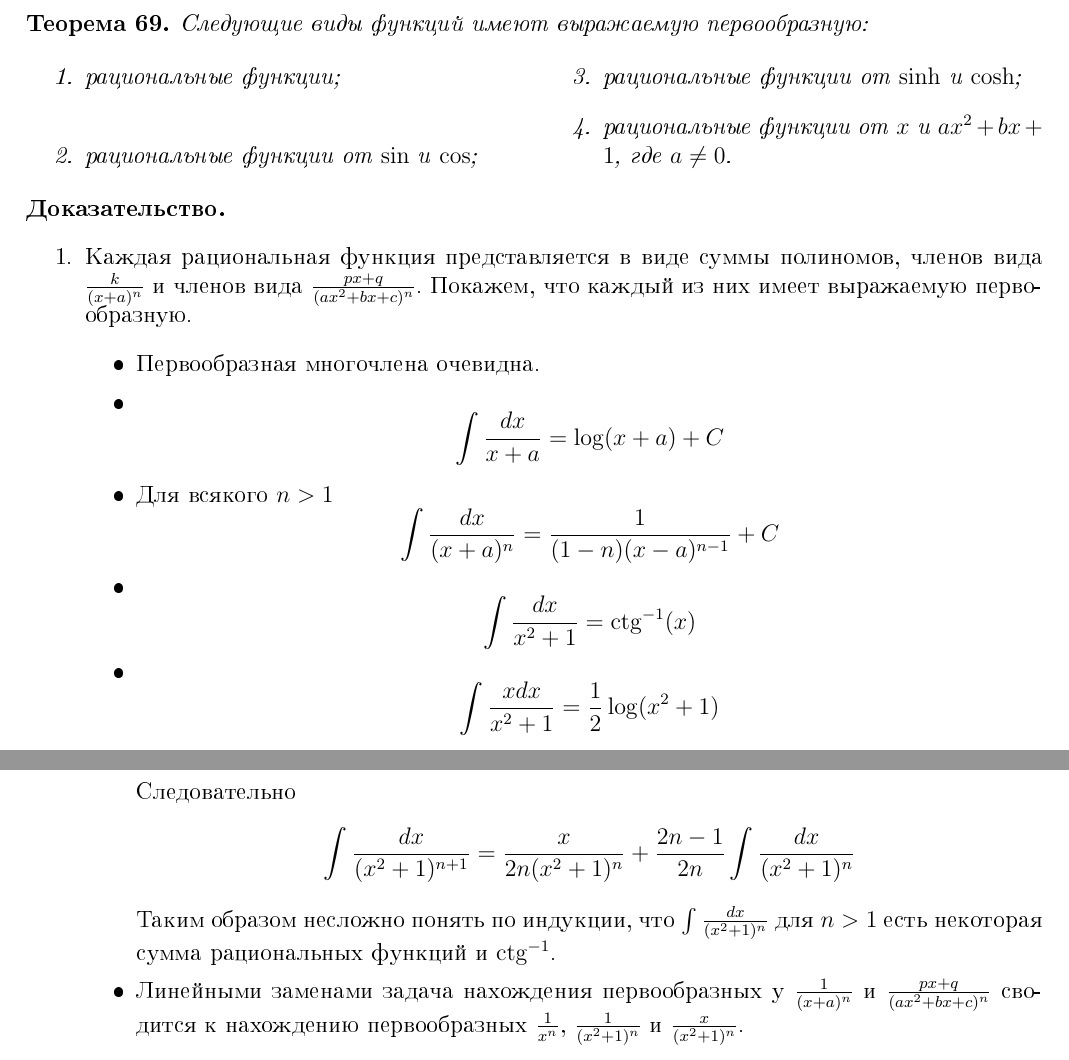
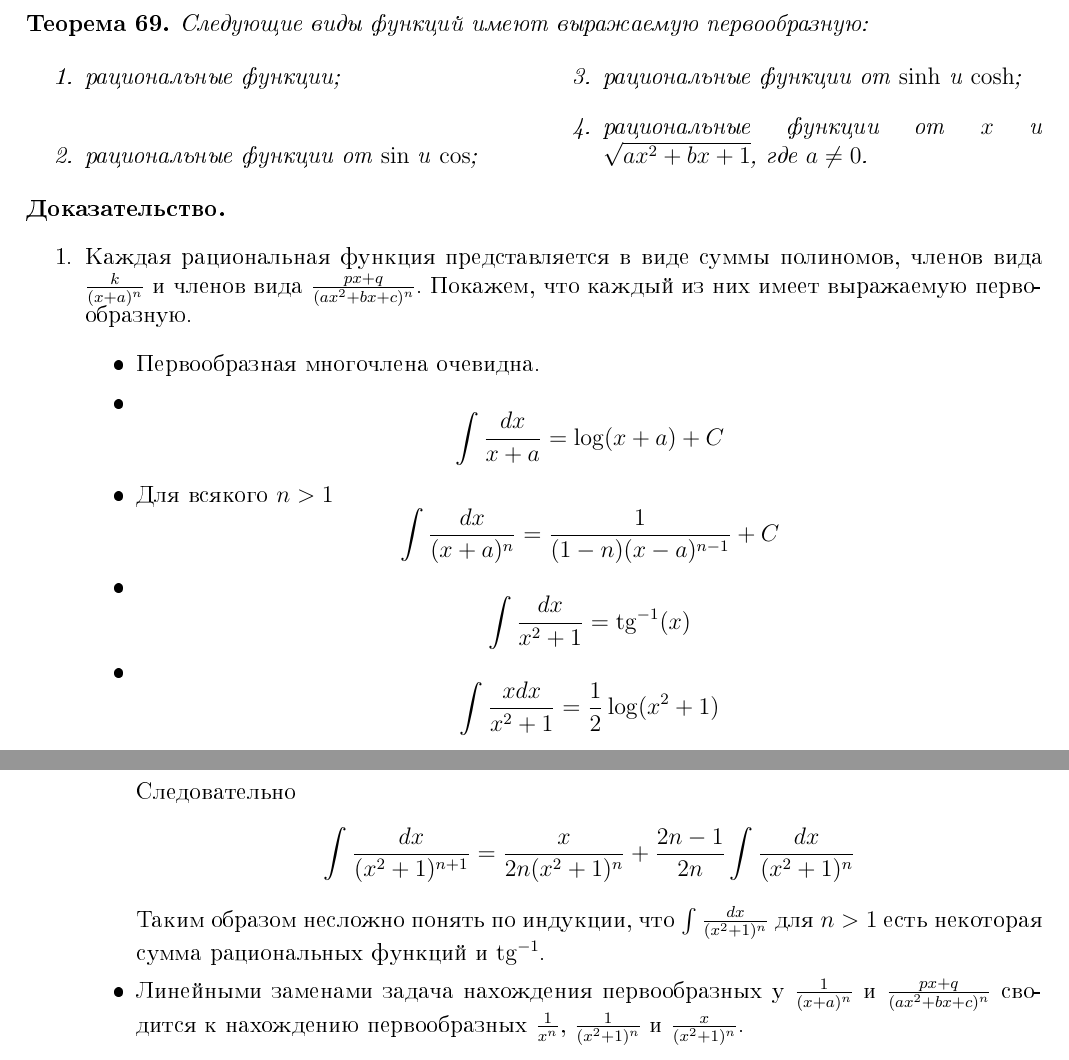
Before and after one commit to lounres/SPbU-MCS-2020-M-lecture-notes, a LaTeX document (МатАн/MA.tex): two parts of pages 33 and 34 of 38, joined at a grey line, cut so that both start at the same text. The pictures show the PDF file МатАн/MA.pdf that the author committed with the source.

Commit message:
Fixed typos.

```diff
--- a/МатАн/MA.tex
+++ b/МатАн/MA.tex
@@ -1568,7 +1568,7 @@
                 \item рациональные функции;
                 \item рациональные функции от $\sin$ и $\cos$;
                 \item рациональные функции от $\sinh$ и $\cosh$;
-                \item рациональные функции от $x$ и $ax^2 + bx + 1$, где $a \neq 0$.
+                \item рациональные функции от $x$ и $\sqrt{ax^2 + bx + 1}$, где $a \neq 0$.
             \end{enumerate}
         \end{multicols}
     \end{theorem}
@@ -1581,7 +1581,7 @@
                     \item \[\int \frac{dx}{x+a} = \log(x+a) + C\]
                     \item Для всякого $n > 1$
                         \[\int \frac{dx}{(x+a)^n} = \frac{1}{(1-n)(x-a)^{n-1}} + C\]
-                    \item \[\int \frac{dx}{x^2+1} = \ctg^{-1}(x)\]
+                    \item \[\int \frac{dx}{x^2+1} = \tg^{-1}(x)\]
                     \item \[\int \frac{xdx}{x^2+1} = \frac{1}{2} \log(x^2+1)\]
                     \item Для всякого $n > 1$
                         \[\int \frac{xdx}{(x^2 + 1)^n} = \frac{1}{2(1-n)(x^2+1)^{n-1}}\]
@@ -1593,7 +1593,7 @@
                         \]
                         Следовательно
                         \[\int \frac{dx}{(x^2+1)^{n+1}} = \frac{x}{2n(x^2+1)^n} + \frac{2n-1}{2n} \int \frac{dx}{(x^2+1)^n}\]
-                        Таким образом несложно понять по индукции, что $\int \frac{dx}{(x^2+1)^n}$ для $n > 1$ есть некоторая сумма рациональных функций и $\ctg^{-1}$.
+                        Таким образом несложно понять по индукции, что $\int \frac{dx}{(x^2+1)^n}$ для $n > 1$ есть некоторая сумма рациональных функций и $\tg^{-1}$.
                     \item Линейными заменами задача нахождения первообразных у $\frac{1}{(x+a)^n}$ и $\frac{px+q}{(ax^2+bx+c)^n}$ сводится к нахождению первообразных $\frac{1}{x^n}$, $\frac{1}{(x^2+1)^n}$ и $\frac{x}{(x^2+1)^n}$.
                 \end{itemize}
 
```
Also changed, not shown: МатАн/MA.pdf.
